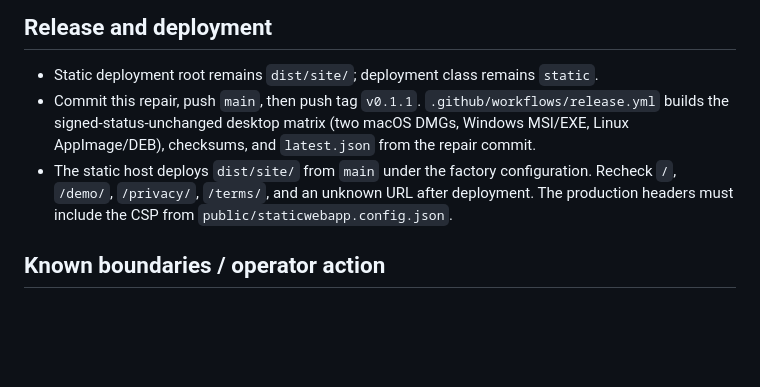
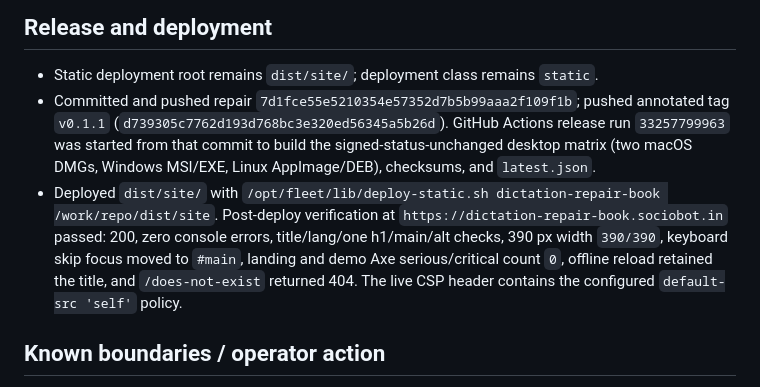
Before and after one commit to B-Divyesh/sf-dictation-repair-book, a Markdown page: .factory/handoff.md, the part around the change. Drawn GitHub-style; blank space fills up the shorter version.

Commit message:
docs: record repair deployment evidence

```diff
--- a/.factory/handoff.md
+++ b/.factory/handoff.md
@@ -40,8 +40,8 @@ Results:
 ## Release and deployment
 
 - Static deployment root remains `dist/site/`; deployment class remains `static`.
-- Commit this repair, push `main`, then push tag `v0.1.1`. `.github/workflows/release.yml` builds the signed-status-unchanged desktop matrix (two macOS DMGs, Windows MSI/EXE, Linux AppImage/DEB), checksums, and `latest.json` from the repair commit.
-- The static host deploys `dist/site/` from `main` under the factory configuration. Recheck `/`, `/demo/`, `/privacy/`, `/terms/`, and an unknown URL after deployment. The production headers must include the CSP from `public/staticwebapp.config.json`.
+- Committed and pushed repair `7d1fce55e5210354e57352d7b5b99aaa2f109f1b`; pushed annotated tag `v0.1.1` (`d739305c7762d193d768bc3e320ed56345a5b26d`). GitHub Actions release run `33257799963` was started from that commit to build the signed-status-unchanged desktop matrix (two macOS DMGs, Windows MSI/EXE, Linux AppImage/DEB), checksums, and `latest.json`.
+- Deployed `dist/site/` with `/opt/fleet/lib/deploy-static.sh dictation-repair-book /work/repo/dist/site`. Post-deploy verification at `https://dictation-repair-book.sociobot.in` passed: 200, zero console errors, title/lang/one h1/main/alt checks, 390 px width `390/390`, keyboard skip focus moved to `#main`, landing and demo Axe serious/critical count `0`, offline reload retained the title, and `/does-not-exist` returned 404. The live CSP header contains the configured `default-src 'self'` policy.
 
 ## Known boundaries / operator action
 
```
